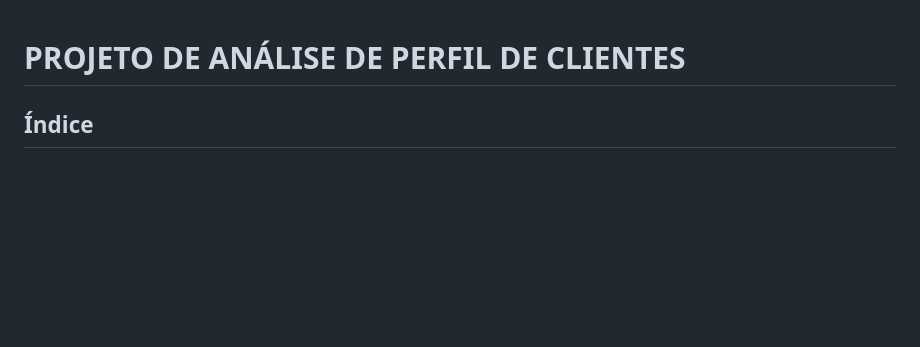
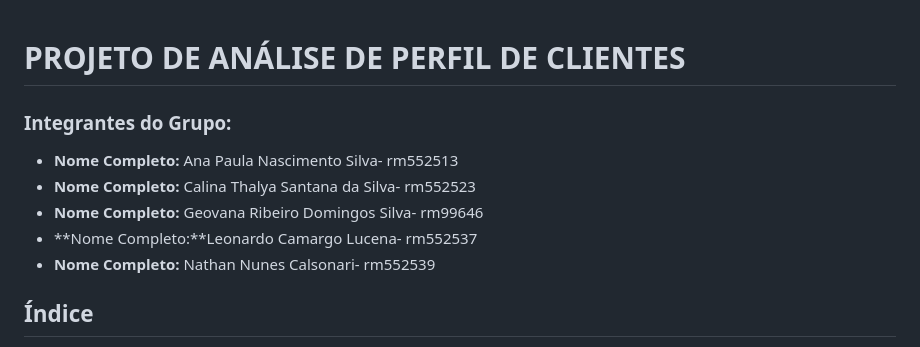
Before and after one commit to GEOVANAAPROGRAMMER/Analise-de-Perfil-de-Cliente---Parte-4, a Markdown page: README.md, the part around the change. Rendered like a GitHub page; blank space fills up the shorter version.

```diff
--- a/README.md
+++ b/README.md
@@ -1,4 +1,11 @@
 # PROJETO DE ANÁLISE DE PERFIL DE CLIENTES
+
+### Integrantes do Grupo:
+* **Nome Completo:** Ana Paula Nascimento Silva- rm552513
+* **Nome Completo:** Calina Thalya Santana da Silva- rm552523
+* **Nome Completo:** Geovana Ribeiro Domingos Silva- rm99646
+* **Nome Completo:**Leonardo Camargo Lucena- rm552537
+* **Nome Completo:** Nathan Nunes Calsonari- rm552539
 
 ## Índice
 - [Objetivo do Projeto](#objetivo-do-projeto)
```
